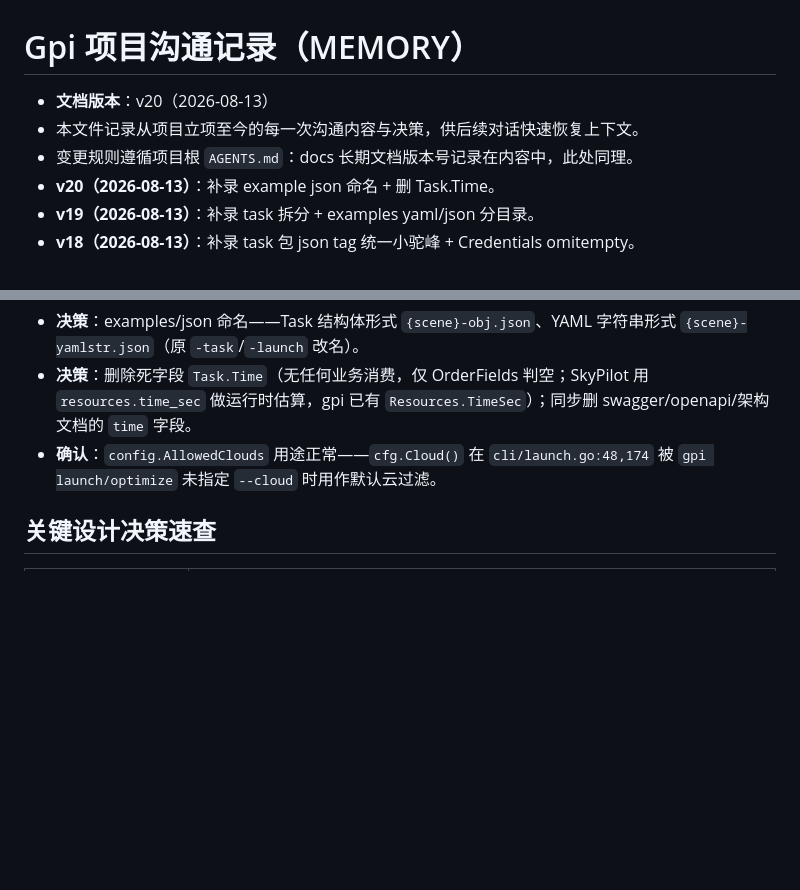
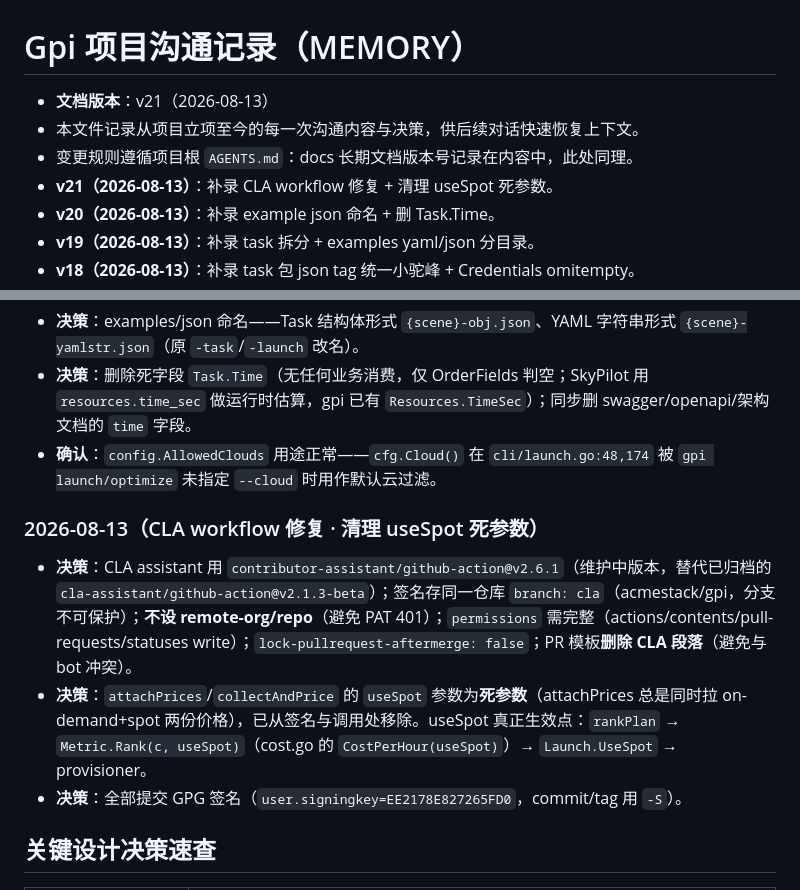
Before and after one commit to acmestack/gpi, a Markdown page: aiagents/MEMORY.md, 2 parts joined by grey strips. GitHub-like rendering; blank space fills up the shorter version.

Commit message:
docs: record CLA workflow fixes and useSpot cleanup in memory

```diff
--- a/aiagents/MEMORY.md
+++ b/aiagents/MEMORY.md
@@ -1,8 +1,9 @@
 # Gpi 项目沟通记录（MEMORY）
 
-- **文档版本**：v20（2026-08-13）
+- **文档版本**：v21（2026-08-13）
 - 本文件记录从项目立项至今的每一次沟通内容与决策，供后续对话快速恢复上下文。
 - 变更规则遵循项目根 `AGENTS.md`：docs 长期文档版本号记录在内容中，此处同理。
+- **v21（2026-08-13）**：补录 CLA workflow 修复 + 清理 useSpot 死参数。
 - **v20（2026-08-13）**：补录 example json 命名 + 删 Task.Time。
 - **v19（2026-08-13）**：补录 task 拆分 + examples yaml/json 分目录。
 - **v18（2026-08-13）**：补录 task 包 json tag 统一小驼峰 + Credentials omitempty。
@@ -232,6 +233,13 @@
 - **决策**：删除死字段 `Task.Time`（无任何业务消费，仅 OrderFields 判空；SkyPilot 用 `resources.time_sec` 做运行时估算，gpi 已有 `Resources.TimeSec`）；同步删 swagger/openapi/架构文档的 `time` 字段。
 - **确认**：`config.AllowedClouds` 用途正常——`cfg.Cloud()` 在 `cli/launch.go:48,174` 被 `gpi launch/optimize` 未指定 `--cloud` 时用作默认云过滤。
 
+### 2026-08-13（CLA workflow 修复 · 清理 useSpot 死参数）
+
+- **决策**：CLA assistant 用 `contributor-assistant/github-action@v2.6.1`（维护中版本，替代已归档的 `cla-assistant/github-action@v2.1.3-beta`）；签名存同一仓库 `branch: cla`（acmestack/gpi，分支不可保护）；**不设 remote-org/repo**（避免 PAT 401）；`permissions` 需完整（actions/contents/pull-requests/statuses write）；`lock-pullrequest-aftermerge: false`；PR 模板**删除 CLA 段落**（避免与 bot 冲突）。
+- **决策**：`attachPrices`/`collectAndPrice` 的 `useSpot` 参数为**死参数**（attachPrices 总是同时拉 on-demand+spot 两份价格），已从签名与调用处移除。useSpot 真正生效点：`rankPlan` → `Metric.Rank(c, useSpot)`（cost.go 的 `CostPerHour(useSpot)`）→ `Launch.UseSpot` → provisioner。
+- **决策**：全部提交 GPG 签名（`user.signingkey=EE2178E827265FD0`，commit/tag 用 `-S`）。
+
+
 ## 关键设计决策速查
 
 | 决策 | 结论 |
```
